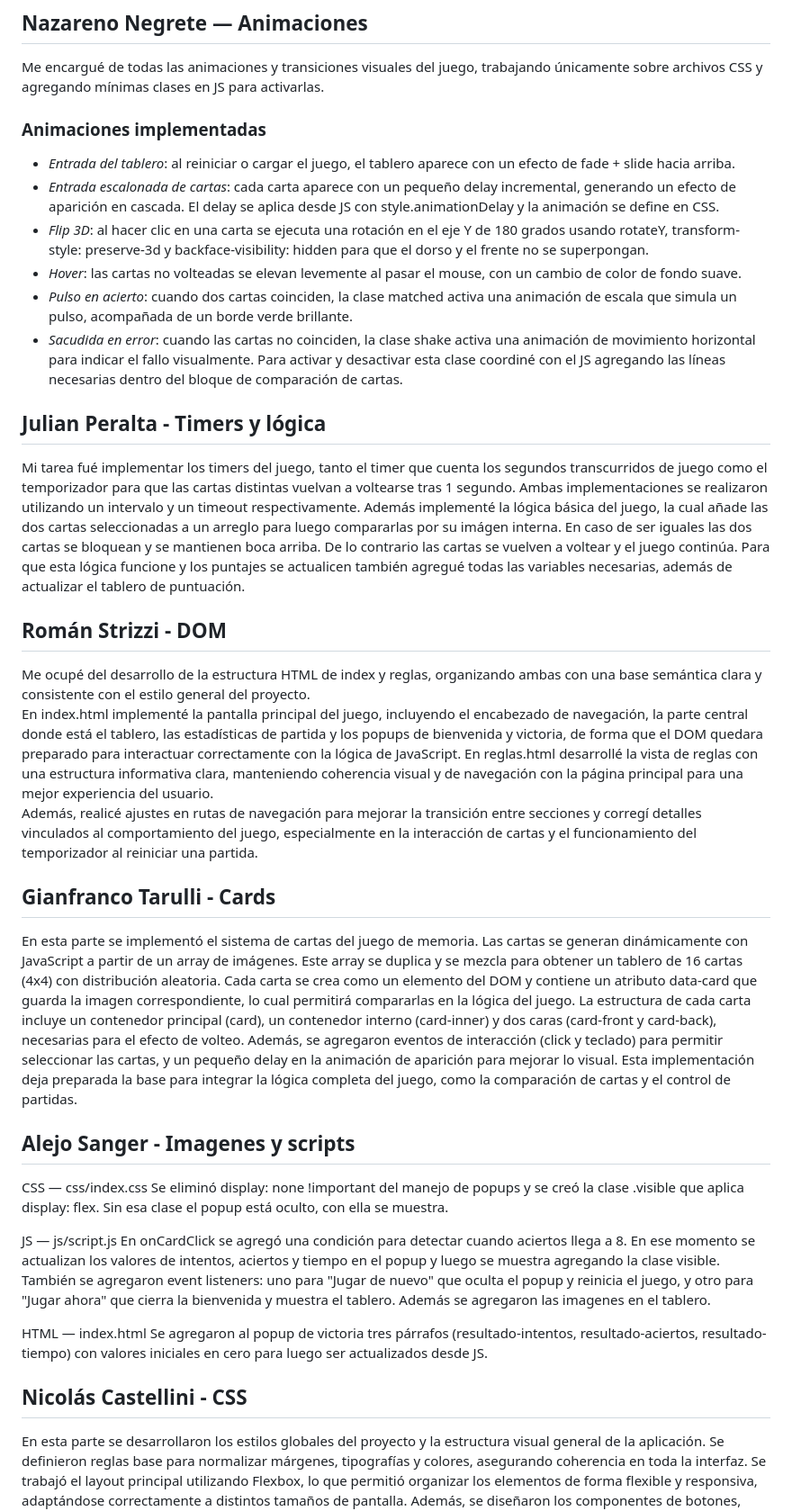
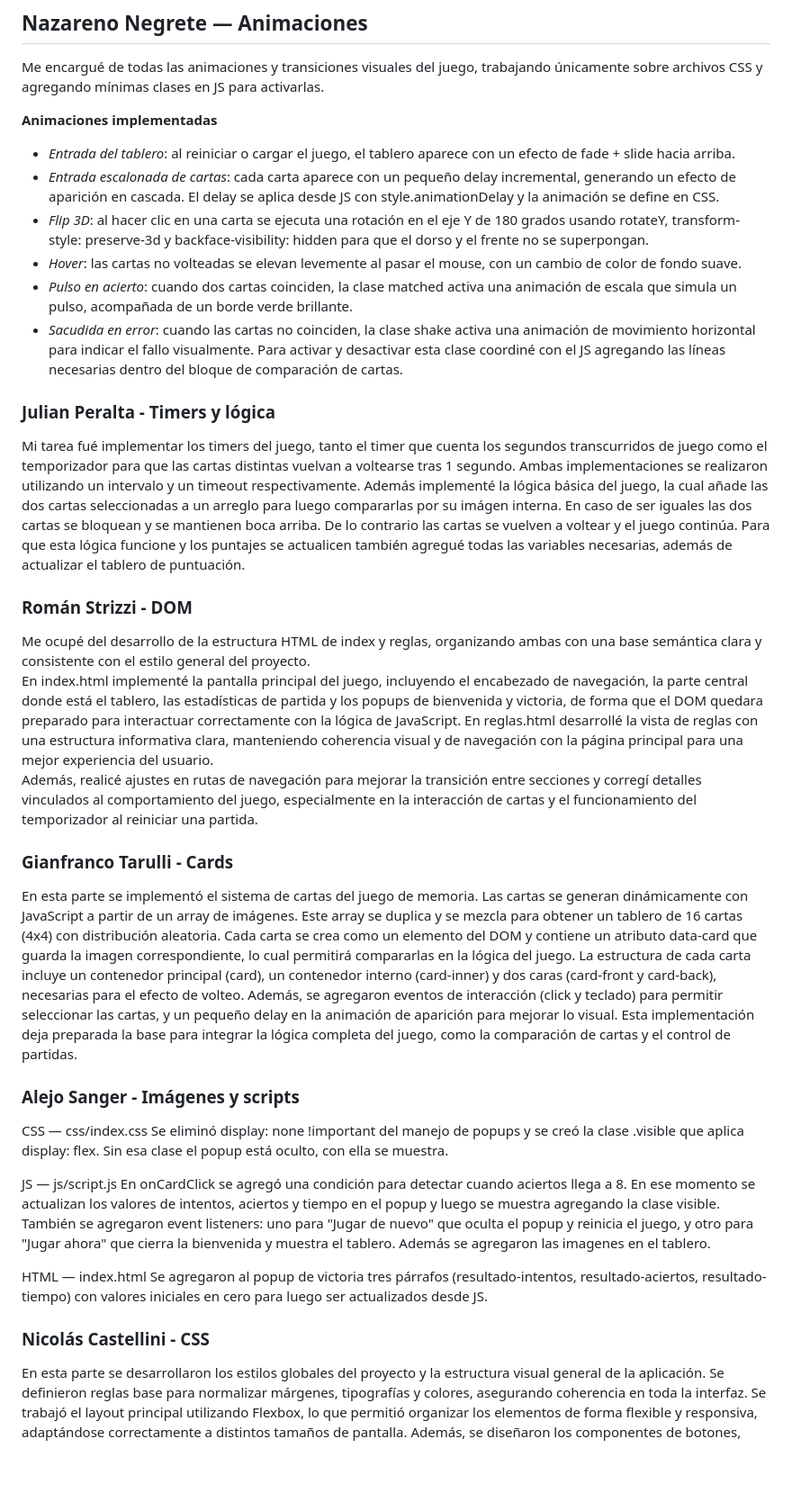
Before and after one commit to romannst/tp3_parcial_grupo8, a Markdown page: README.md, the part around one of its changes. Shown at 90% size. GitHub-like rendering; blank space fills up the shorter version.

Commit message:
Diseño del README y corrección de sintaxis

```diff
--- a/README.md
+++ b/README.md
@@ -4,7 +72,7 @@
 
 Me encargué de todas las animaciones y transiciones visuales del juego, trabajando únicamente sobre archivos CSS y agregando mínimas clases en JS para activarlas.
 
-### Animaciones implementadas
+**Animaciones implementadas**
 
 - *Entrada del tablero*: al reiniciar o cargar el juego, el tablero aparece con un efecto de fade + slide hacia arriba.
 - *Entrada escalonada de cartas*: cada carta aparece con un pequeño delay incremental, generando un efecto de aparición en cascada. El delay se aplica desde JS con style.animationDelay y la animación se define en CSS.
@@ -13,27 +81,27 @@ Me encargué de todas las animaciones y transiciones visuales del juego, trabaja
 - *Pulso en acierto*: cuando dos cartas coinciden, la clase matched activa una animación de escala que simula un pulso, acompañada de un borde verde brillante.
 - *Sacudida en error*: cuando las cartas no coinciden, la clase shake activa una animación de movimiento horizontal para indicar el fallo visualmente. Para activar y desactivar esta clase coordiné con el JS agregando las líneas necesarias dentro del bloque de comparación de cartas.
 
-## Julian Peralta - Timers y lógica
+### Julian Peralta - Timers y lógica
 
 Mi tarea fué implementar los timers del juego, tanto el timer que cuenta los segundos transcurridos de juego como el temporizador para que las cartas distintas vuelvan a voltearse tras 1 segundo. Ambas implementaciones se realizaron utilizando un intervalo y un timeout respectivamente.
 Además implementé la lógica básica del juego, la cual añade las dos cartas seleccionadas a un arreglo para luego compararlas por su imágen interna. En caso de ser iguales las dos cartas se bloquean y se mantienen boca arriba. De lo contrario las cartas se vuelven a voltear y el juego continúa. Para que esta lógica funcione y los puntajes se actualicen también agregué todas las variables necesarias, además de actualizar el tablero de puntuación.
 
 
-## Román Strizzi - DOM
+### Román Strizzi - DOM
 
 Me ocupé del desarrollo de la estructura HTML de index y reglas, organizando ambas con una base semántica clara y consistente con el estilo general del proyecto.
 En index.html implementé la pantalla principal del juego, incluyendo el encabezado de navegación, la parte central donde está el tablero, las estadísticas de partida y los popups de bienvenida y victoria, de forma que el DOM quedara preparado para interactuar correctamente con la lógica de JavaScript.
 En reglas.html desarrollé la vista de reglas con una estructura informativa clara, manteniendo coherencia visual y de navegación con la página principal para una mejor experiencia del usuario.
 Además, realicé ajustes en rutas de navegación para mejorar la transición entre secciones y corregí detalles vinculados al comportamiento del juego, especialmente en la interacción de cartas y el funcionamiento del temporizador al reiniciar una partida.
 
-## Gianfranco Tarulli - Cards
+### Gianfranco Tarulli - Cards
 
 En esta parte se implementó el sistema de cartas del juego de memoria. Las cartas se generan dinámicamente con JavaScript a partir de un array de imágenes. Este array se duplica y se mezcla para obtener un tablero de 16 cartas (4x4) con distribución aleatoria.
 Cada carta se crea como un elemento del DOM y contiene un atributo data-card que guarda la imagen correspondiente, lo cual permitirá compararlas en la lógica del juego. La estructura de cada carta incluye un contenedor principal (card), un contenedor interno (card-inner) y dos caras (card-front y card-back), necesarias para el efecto de volteo.
 Además, se agregaron eventos de interacción (click y teclado) para permitir seleccionar las cartas, y un pequeño delay en la animación de aparición para mejorar lo visual.
 Esta implementación deja preparada la base para integrar la lógica completa del juego, como la comparación de cartas y el control de partidas.
 
-## Alejo Sanger - Imagenes y scripts
+### Alejo Sanger - Imágenes y scripts
 
 CSS — css/index.css Se eliminó display: none !important del manejo de popups y se creó la clase .visible que aplica display: flex. Sin esa clase el popup está oculto, con ella se muestra.
 
@@ -41,7 +109,7 @@ JS — js/script.js En onCardClick se agregó una condición para detectar cuand
 
 HTML — index.html Se agregaron al popup de victoria tres párrafos (resultado-intentos, resultado-aciertos, resultado-tiempo) con valores iniciales en cero para luego ser actualizados desde JS.
 
-## Nicolás Castellini - CSS
+### Nicolás Castellini - CSS
 
 En esta parte se desarrollaron los estilos globales del proyecto y la estructura visual general de la aplicación. Se definieron reglas base para normalizar márgenes, tipografías y colores, asegurando coherencia en toda la interfaz.
 Se trabajó el layout principal utilizando Flexbox, lo que permitió organizar los elementos de forma flexible y responsiva, adaptándose correctamente a distintos tamaños de pantalla. Además, se diseñaron los componentes de botones, incluyendo estados interactivos como hover y active, cuidando tanto la estética como la usabilidad.
```
Also changed, not shown: other parts of README.md (+69 -1 lines).
